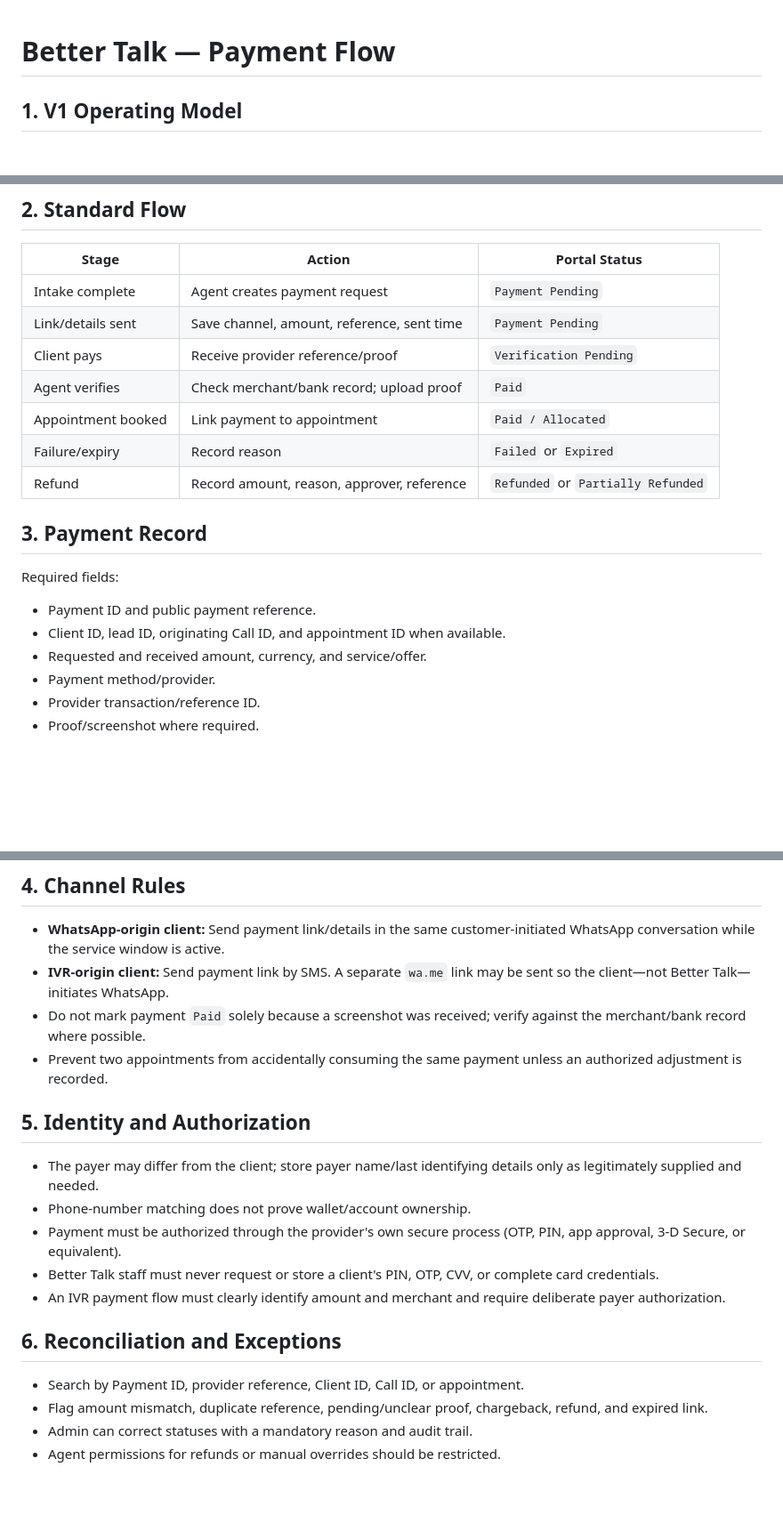
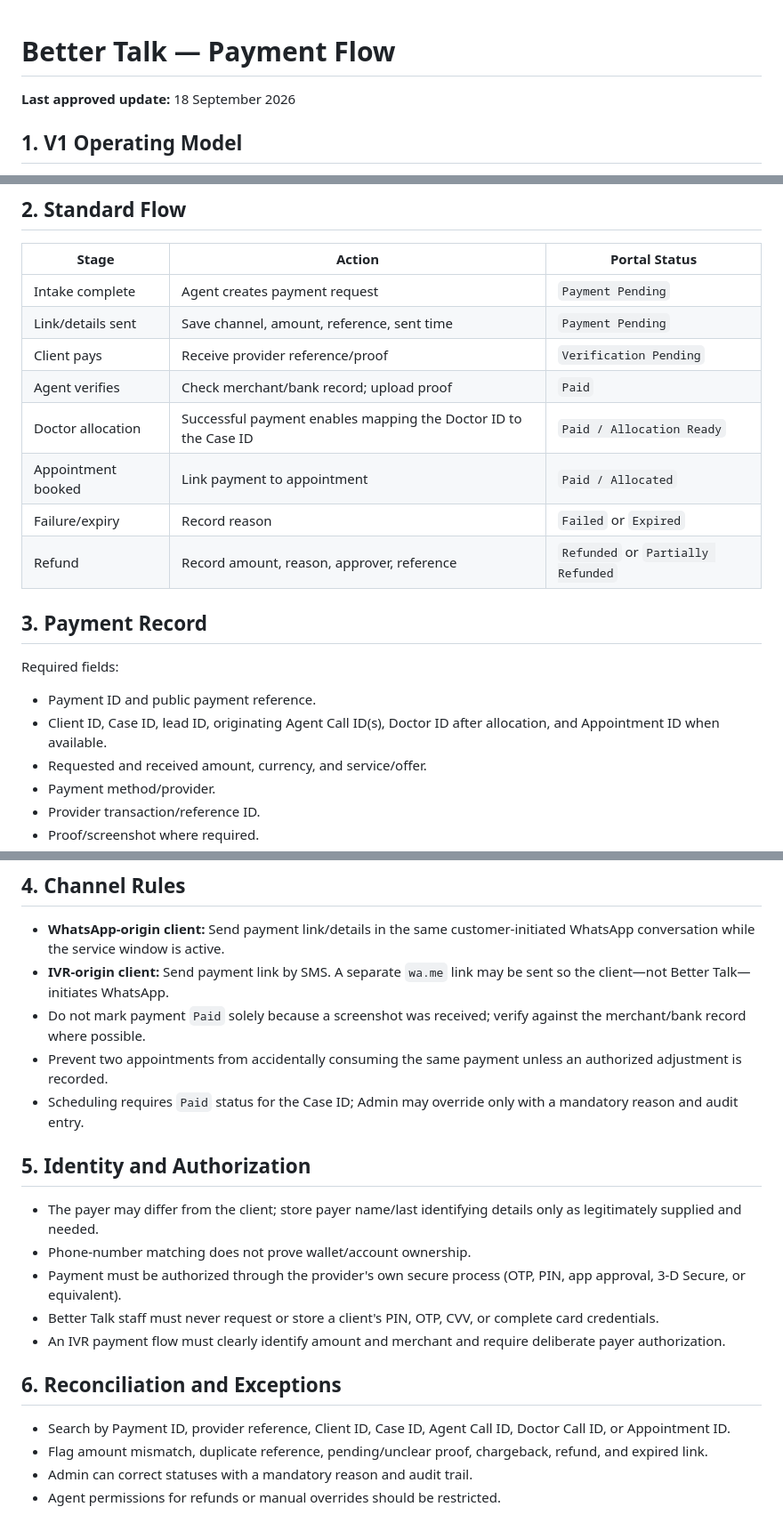
Before and after one commit to AbdurRehman10572/bettertalk-portal, a Markdown page: docs/07-04_PAYMENT_FLOW.md, 3 parts joined by grey strips. Shown at 89% size. Drawn GitHub-style; blank space fills up the shorter version.

```diff
--- a/docs/07-04_PAYMENT_FLOW.md
+++ b/docs/07-04_PAYMENT_FLOW.md
@@ -1,4 +1,6 @@
 # Better Talk — Payment Flow
+
+**Last approved update:** 18 September 2026
 
 ## 1. V1 Operating Model
 
@@ -14,6 +16,7 @@ Current/considered collection channels include Better Talk business bank account
 | Link/details sent | Save channel, amount, reference, sent time | `Payment Pending` |
 | Client pays | Receive provider reference/proof | `Verification Pending` |
 | Agent verifies | Check merchant/bank record; upload proof | `Paid` |
+| Doctor allocation | Successful payment enables mapping the Doctor ID to the Case ID | `Paid / Allocation Ready` |
 | Appointment booked | Link payment to appointment | `Paid / Allocated` |
 | Failure/expiry | Record reason | `Failed` or `Expired` |
 | Refund | Record amount, reason, approver, reference | `Refunded` or `Partially Refunded` |
@@ -23,7 +26,7 @@ Current/considered collection channels include Better Talk business bank account
 Required fields:
 
 - Payment ID and public payment reference.
-- Client ID, lead ID, originating Call ID, and appointment ID when available.
+- Client ID, Case ID, lead ID, originating Agent Call ID(s), Doctor ID after allocation, and Appointment ID when available.
 - Requested and received amount, currency, and service/offer.
 - Payment method/provider.
 - Provider transaction/reference ID.
@@ -38,6 +41,7 @@ Required fields:
 - **IVR-origin client:** Send payment link by SMS. A separate `wa.me` link may be sent so the client—not Better Talk—initiates WhatsApp.
 - Do not mark payment `Paid` solely because a screenshot was received; verify against the merchant/bank record where possible.
 - Prevent two appointments from accidentally consuming the same payment unless an authorized adjustment is recorded.
+- Scheduling requires `Paid` status for the Case ID; Admin may override only with a mandatory reason and audit entry.
 
 ## 5. Identity and Authorization
 
@@ -49,7 +53,7 @@ Required fields:
 
 ## 6. Reconciliation and Exceptions
 
-- Search by Payment ID, provider reference, Client ID, Call ID, or appointment.
+- Search by Payment ID, provider reference, Client ID, Case ID, Agent Call ID, Doctor Call ID, or Appointment ID.
 - Flag amount mismatch, duplicate reference, pending/unclear proof, chargeback, refund, and expired link.
 - Admin can correct statuses with a mandatory reason and audit trail.
 - Agent permissions for refunds or manual overrides should be restricted.
```
